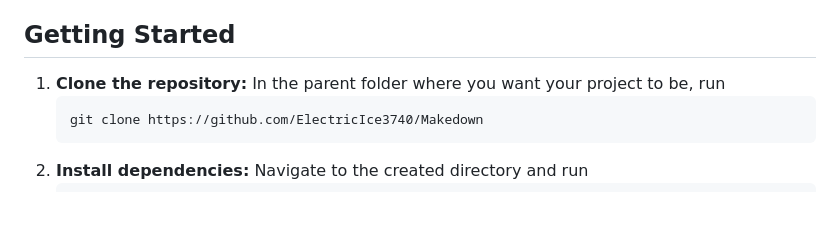
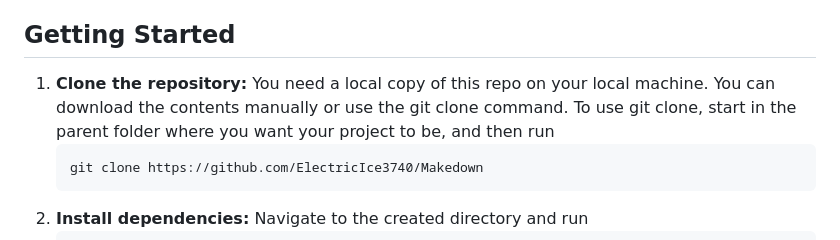
Before and after one commit to ElectricIce3740/Makedown, a Markdown page: README.md, the part around the change. Rendered like a GitHub page; blank space fills up the shorter version.

````diff
--- a/README.md
+++ b/README.md
@@ -28,7 +28,7 @@ I have only tried node.js v22, but others should work as well. The only other de
 
 ## Getting Started
 
-1.  **Clone the repository:** In the parent folder where you want your project to be, run
+1.  **Clone the repository:** You need a local copy of this repo on your local machine. You can download the contents manually or use the git clone command. To use git clone, start in the parent folder where you want your project to be, and then run
     ```bash
     git clone https://github.com/ElectricIce3740/Makedown
     ```
````
